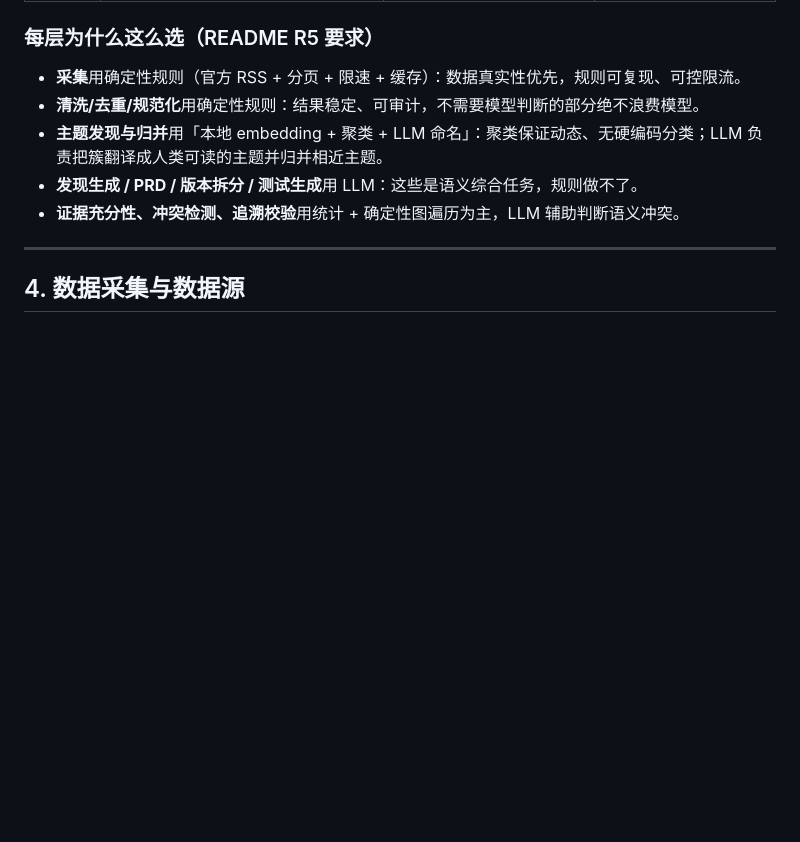
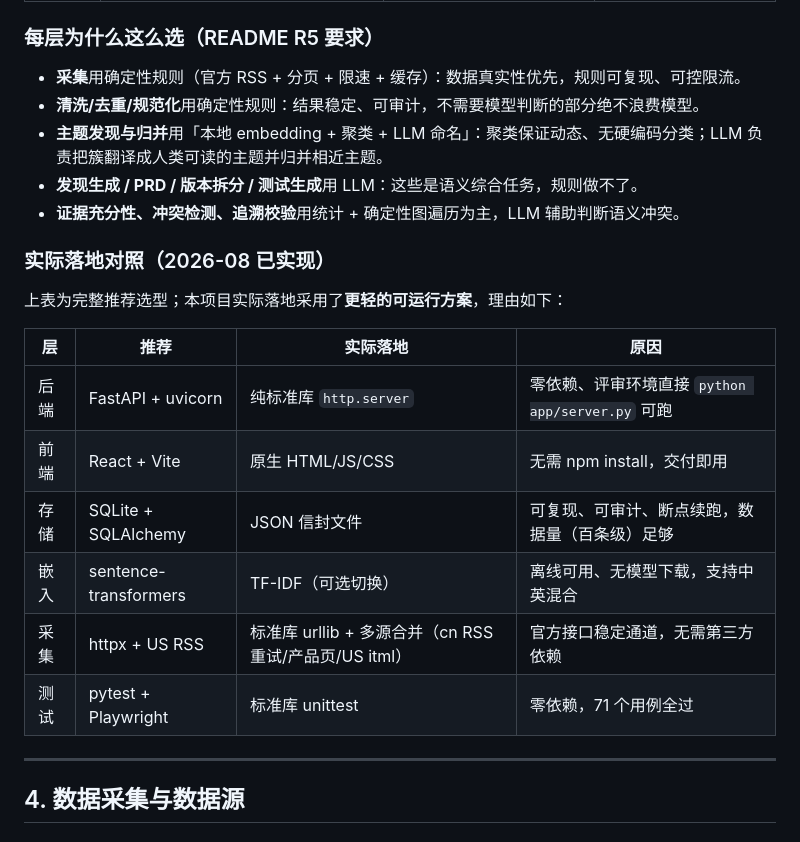
Before and after one commit to ggssss03/app-review-insights, a Markdown page: PLAN.md, the part around the change. Rendered like a GitHub page; blank space fills up the shorter version.

Commit message:
docs(plan): add recommended-vs-implemented tech stack mapping

```diff
--- a/PLAN.md
+++ b/PLAN.md
@@ -81,6 +81,19 @@ FastAPI 后端（REST + SSE + Pydantic）
 - **主题发现与归并**用「本地 embedding + 聚类 + LLM 命名」：聚类保证动态、无硬编码分类；LLM 负责把簇翻译成人类可读的主题并归并相近主题。
 - **发现生成 / PRD / 版本拆分 / 测试生成**用 LLM：这些是语义综合任务，规则做不了。
 - **证据充分性、冲突检测、追溯校验**用统计 + 确定性图遍历为主，LLM 辅助判断语义冲突。
+
+### 实际落地对照（2026-08 已实现）
+
+上表为完整推荐选型；本项目实际落地采用了**更轻的可运行方案**，理由如下：
+
+| 层 | 推荐 | 实际落地 | 原因 |
+| --- | --- | --- | --- |
+| 后端 | FastAPI + uvicorn | 纯标准库 `http.server` | 零依赖、评审环境直接 `python app/server.py` 可跑 |
+| 前端 | React + Vite | 原生 HTML/JS/CSS | 无需 npm install，交付即用 |
+| 存储 | SQLite + SQLAlchemy | JSON 信封文件 | 可复现、可审计、断点续跑，数据量（百条级）足够 |
+| 嵌入 | sentence-transformers | TF-IDF（可选切换） | 离线可用、无模型下载，支持中英混合 |
+| 采集 | httpx + US RSS | 标准库 urllib + 多源合并（cn RSS 重试/产品页/US itml） | 官方接口稳定通道，无需第三方依赖 |
+| 测试 | pytest + Playwright | 标准库 unittest | 零依赖，71 个用例全过 |
 
 ---
 
```
